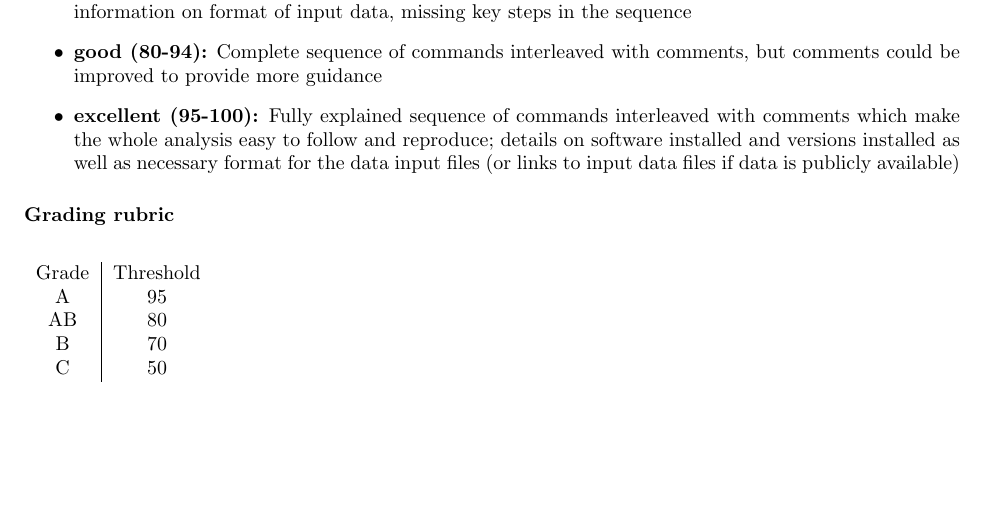
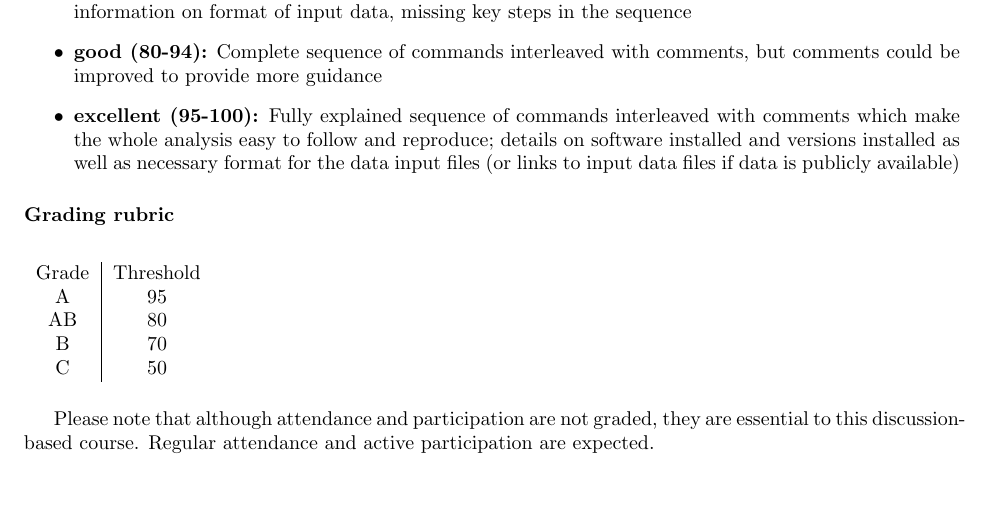
Before and after one commit to solislemuslab/phylo-practicum, a LaTeX document (syllabus.tex): part of page 2 of 4, cut so that both start at the same text. Compiled offline with pdfLaTeX.

Commit message:
Update syllabus.tex

```diff
--- a/syllabus.tex
+++ b/syllabus.tex
@@ -99,6 +99,7 @@ Final reproducible script (100 points). Reproducible script grading rubric:
     \end{tabular}
 \end{table}
 
+Please note that although attendance and participation are not graded, they are essential to this discussion-based course. Regular attendance and active participation are expected.
 
 \subsubsection*{Optional Textbooks}
 \begin{itemize}
```
